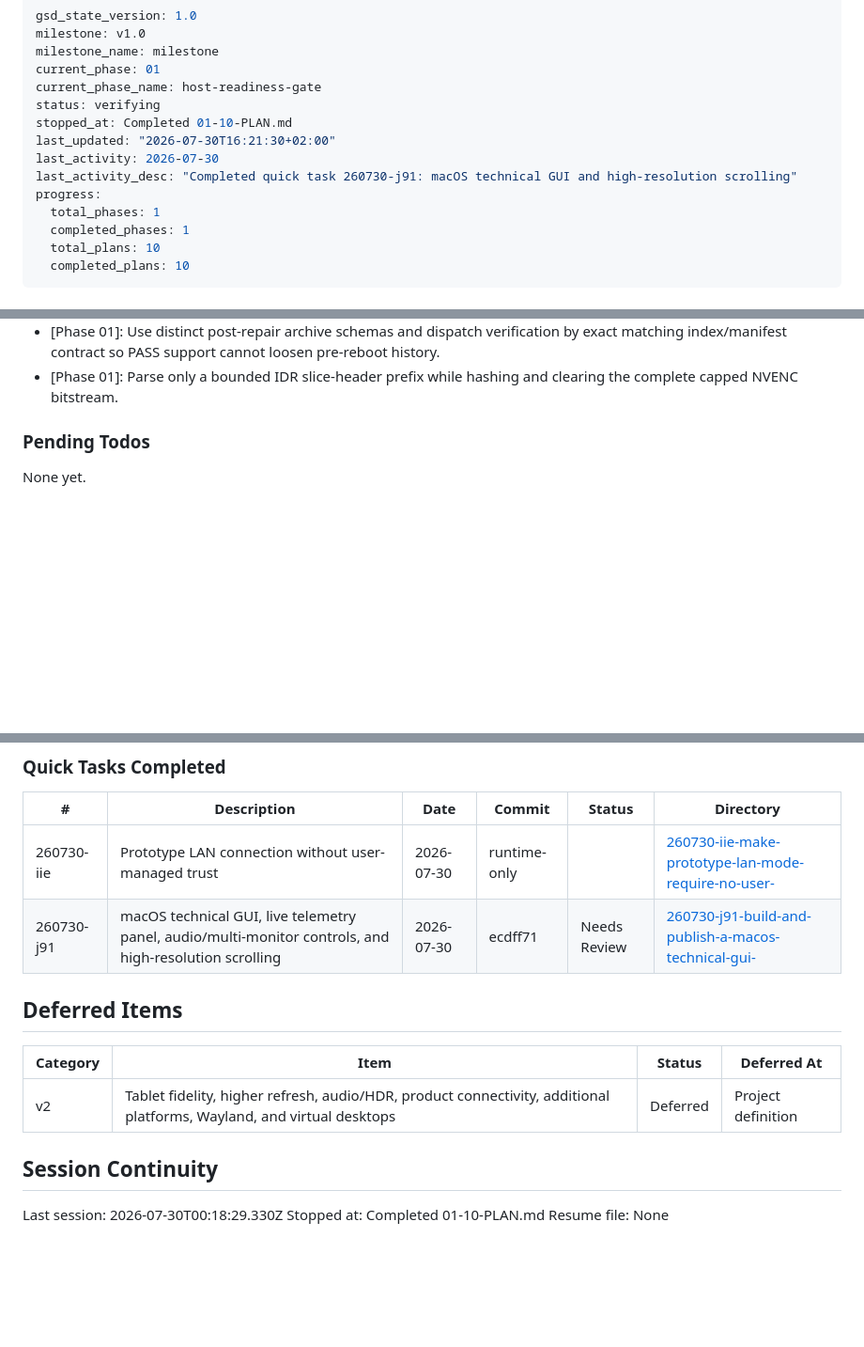
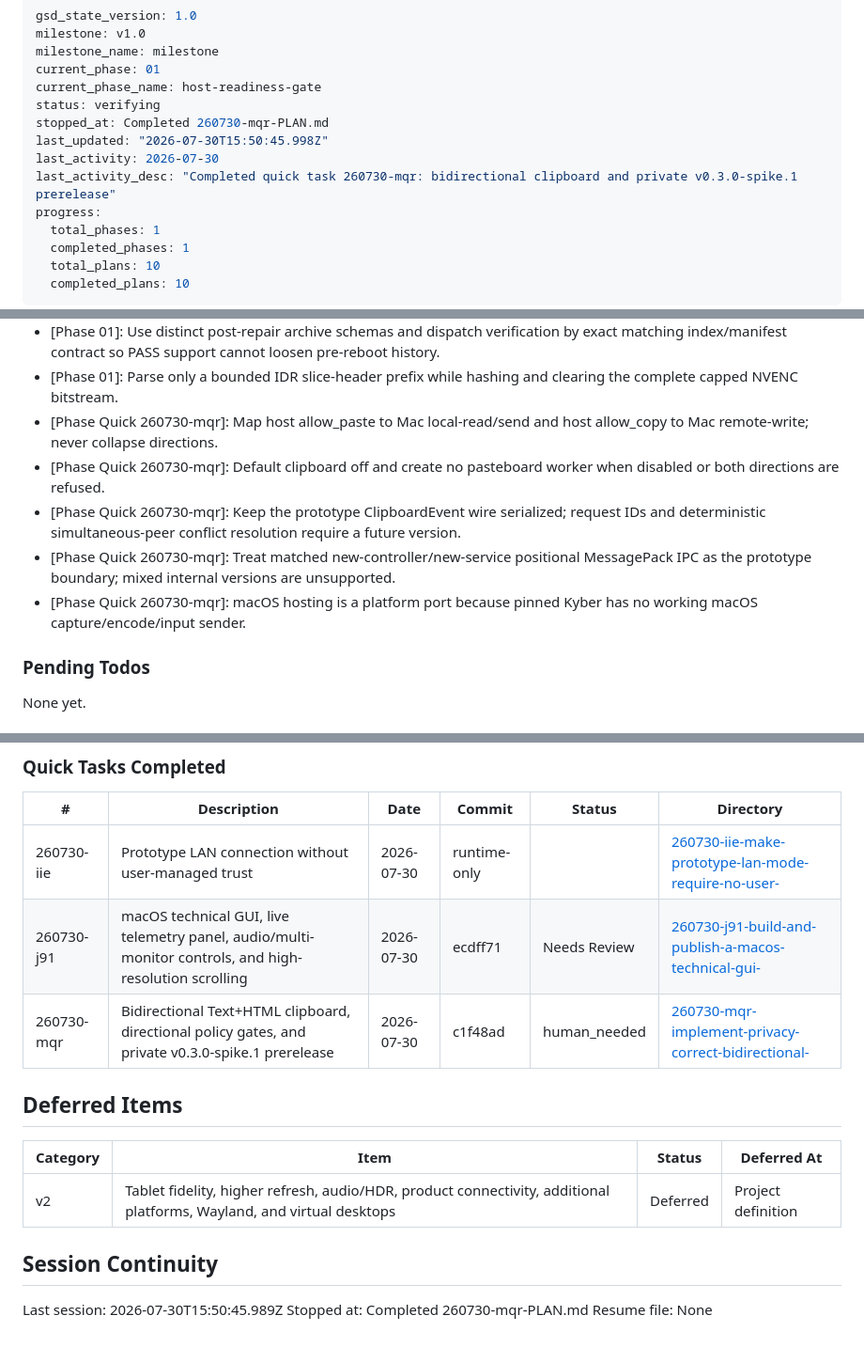
Before and after one commit to best-day-ever/replaydesktop, a Markdown page: .planning/STATE.md, 3 parts joined by grey strips. Shown at 94% size. GitHub-like rendering; blank space fills up the shorter version.

Commit message:
docs(260730-mqr): complete bidirectional clipboard plan

```diff
--- a/.planning/STATE.md
+++ b/.planning/STATE.md
@@ -5,10 +5,10 @@ milestone_name: milestone
 current_phase: 01
 current_phase_name: host-readiness-gate
 status: verifying
-stopped_at: Completed 01-10-PLAN.md
-last_updated: "2026-07-30T16:21:30+02:00"
+stopped_at: Completed 260730-mqr-PLAN.md
+last_updated: "2026-07-30T15:50:45.998Z"
 last_activity: 2026-07-30
-last_activity_desc: "Completed quick task 260730-j91: macOS technical GUI and high-resolution scrolling"
+last_activity_desc: "Completed quick task 260730-mqr: bidirectional clipboard and private v0.3.0-spike.1 prerelease"
 progress:
   total_phases: 1
   completed_phases: 1
@@ -116,6 +116,11 @@ Recent decisions affecting current work:
 - [Phase 01]: Advertise only tuples proven from the exact current NV12 lease; incompatible HEVC inputs and Ampere-ineligible AV1 stay terminal and non-advertised.
 - [Phase 01]: Use distinct post-repair archive schemas and dispatch verification by exact matching index/manifest contract so PASS support cannot loosen pre-reboot history.
 - [Phase 01]: Parse only a bounded IDR slice-header prefix while hashing and clearing the complete capped NVENC bitstream.
+- [Phase Quick 260730-mqr]: Map host allow_paste to Mac local-read/send and host allow_copy to Mac remote-write; never collapse directions.
+- [Phase Quick 260730-mqr]: Default clipboard off and create no pasteboard worker when disabled or both directions are refused.
+- [Phase Quick 260730-mqr]: Keep the prototype ClipboardEvent wire serialized; request IDs and deterministic simultaneous-peer conflict resolution require a future version.
+- [Phase Quick 260730-mqr]: Treat matched new-controller/new-service positional MessagePack IPC as the prototype boundary; mixed internal versions are unsupported.
+- [Phase Quick 260730-mqr]: macOS hosting is a platform port because pinned Kyber has no working macOS capture/encode/input sender.
 
 ### Pending Todos
 
@@ -132,6 +137,7 @@ None yet.
 |---|-------------|------|--------|--------|-----------|
 | 260730-iie | Prototype LAN connection without user-managed trust | 2026-07-30 | runtime-only |  | [260730-iie-make-prototype-lan-mode-require-no-user-](./quick/260730-iie-make-prototype-lan-mode-require-no-user-/) |
 | 260730-j91 | macOS technical GUI, live telemetry panel, audio/multi-monitor controls, and high-resolution scrolling | 2026-07-30 | ecdff71 | Needs Review | [260730-j91-build-and-publish-a-macos-technical-gui-](./quick/260730-j91-build-and-publish-a-macos-technical-gui-/) |
+| 260730-mqr | Bidirectional Text+HTML clipboard, directional policy gates, and private v0.3.0-spike.1 prerelease | 2026-07-30 | c1f48ad | human_needed | [260730-mqr-implement-privacy-correct-bidirectional-](./quick/260730-mqr-implement-privacy-correct-bidirectional-/) |
 
 ## Deferred Items
 
@@ -141,6 +147,6 @@ None yet.
 
 ## Session Continuity
 
-Last session: 2026-07-30T00:18:29.330Z
-Stopped at: Completed 01-10-PLAN.md
+Last session: 2026-07-30T15:50:45.989Z
+Stopped at: Completed 260730-mqr-PLAN.md
 Resume file: None
```
Also changed, not shown: other parts of .planning/STATE.md (+1 -1 lines), 2 other files.
